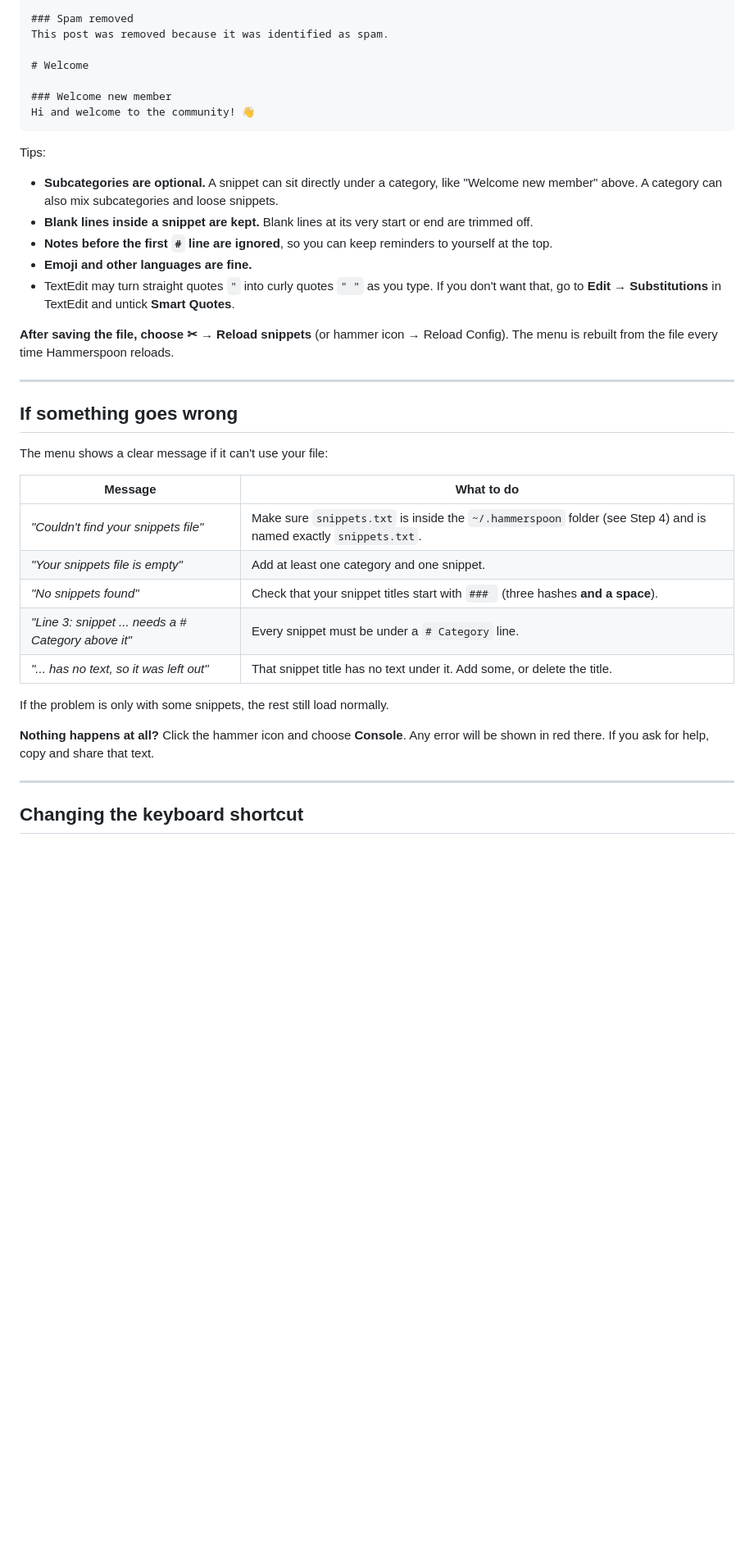
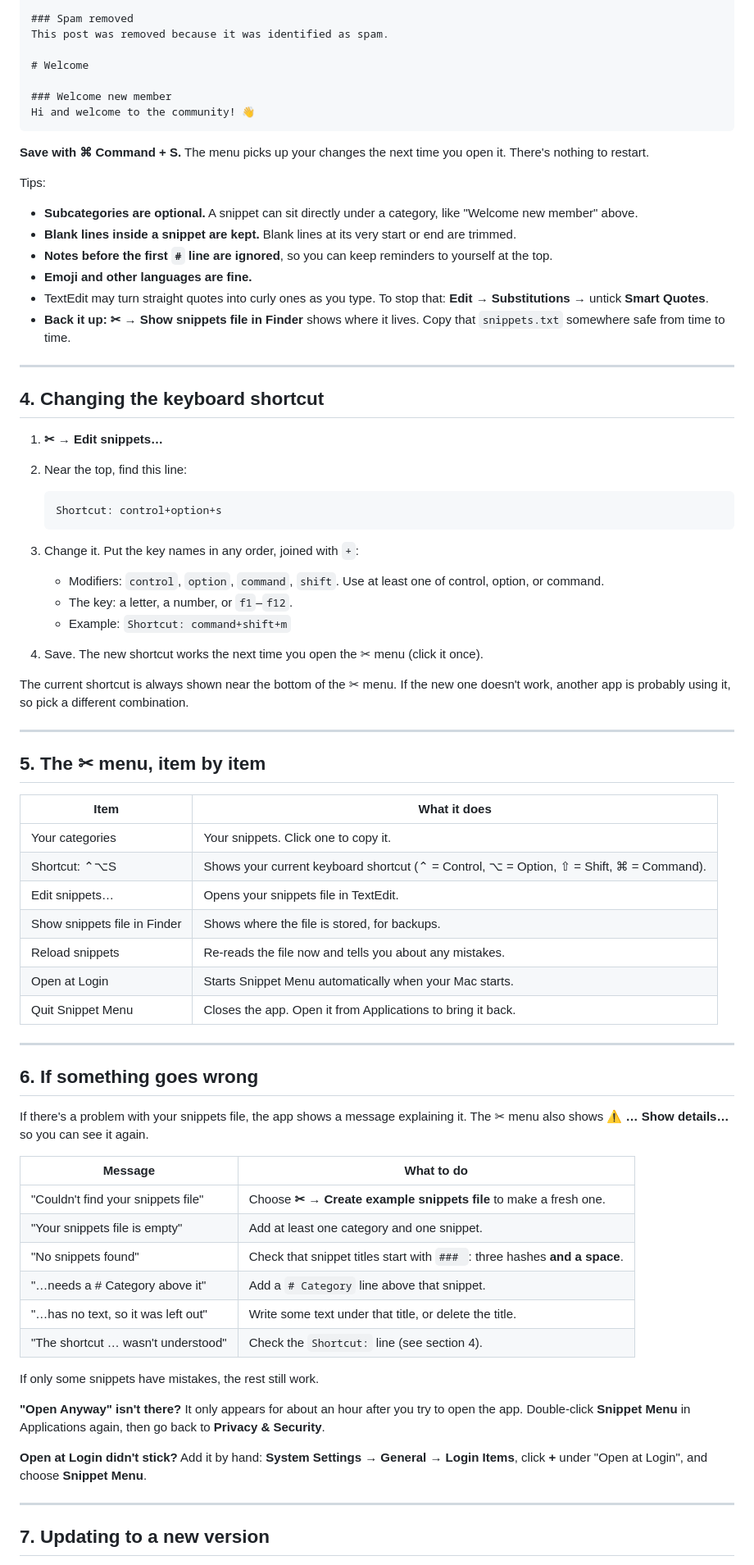
Before and after one commit to 2819-dev/Work-Universe, a Markdown page: README.md, the part around one of its changes. Shown at 82% size. Rendered like a GitHub page; blank space fills up the shorter version.

Commit message:
Rewrite README around the Snippet Menu app
Co-Authored-By: Claude Opus 5.5 <noreply@anthropic.com>
Claude-Session: https://claude.ai/code/session_013VRgejEnbLdyPVz4sZc2NB

````diff
--- a/README.md
+++ b/README.md
@@ -116,35 +94,73 @@ This post was removed because it was identified as spam.
 Hi and welcome to the community! 👋
 ```
 
+**Save with ⌘ Command + S.** The menu picks up your changes the next time you open it. There's nothing to restart.
+
 Tips:
 
-- **Subcategories are optional.** A snippet can sit directly under a category, like "Welcome new member" above. A category can also mix subcategories and loose snippets.
-- **Blank lines inside a snippet are kept.** Blank lines at its very start or end are trimmed off.
+- **Subcategories are optional.** A snippet can sit directly under a category, like "Welcome new member" above.
+- **Blank lines inside a snippet are kept.** Blank lines at its very start or end are trimmed.
 - **Notes before the first `#` line are ignored**, so you can keep reminders to yourself at the top.
 - **Emoji and other languages are fine.**
-- TextEdit may turn straight quotes `"` into curly quotes `" "` as you type. If you don't want that, go to **Edit → Substitutions** in TextEdit and untick **Smart Quotes**.
-
-**After saving the file, choose ✂︎ → Reload snippets** (or hammer icon → Reload Config). The menu is rebuilt from the file every time Hammerspoon reloads.
+- TextEdit may turn straight quotes into curly ones as you type. To stop that: **Edit → Substitutions →** untick **Smart Quotes**.
+- **Back it up:** **✂︎ → Show snippets file in Finder** shows where it lives. Copy that `snippets.txt` somewhere safe from time to time.
 
 ---
 
-## If something goes wrong
+## 4. Changing the keyboard shortcut
 
-The menu shows a clear message if it can't use your file:
+1. **✂︎ → Edit snippets…**
+2. Near the top, find this line:
+
+   ```
+   Shortcut: control+option+s
+   ```
+
+3. Change it. Put the key names in any order, joined with `+`:
+   - Modifiers: `control`, `option`, `command`, `shift`. Use at least one of control, option, or command.
+   - The key: a letter, a number, or `f1`–`f12`.
+   - Example: `Shortcut: command+shift+m`
+4. Save. The new shortcut works the next time you open the ✂︎ menu (click it once).
+
+The current shortcut is always shown near the bottom of the ✂︎ menu.
+If the new one doesn't work, another app is probably using it, so pick a different combination.
+
+---
+
+## 5. The ✂︎ menu, item by item
+
+| Item | What it does |
+|---|---|
+| Your categories | Your snippets. Click one to copy it. |
+| Shortcut: ⌃⌥S | Shows your current keyboard shortcut (⌃ = Control, ⌥ = Option, ⇧ = Shift, ⌘ = Command). |
+| Edit snippets… | Opens your snippets file in TextEdit. |
+| Show snippets file in Finder | Shows where the file is stored, for backups. |
+| Reload snippets | Re-reads the file now and tells you about any mistakes. |
+| Open at Login | Starts Snippet Menu automatically when your Mac starts. |
+| Quit Snippet Menu | Closes the app. Open it from Applications to bring it back. |
+
+---
+
+## 6. If something goes wrong
+
+If there's a problem with your snippets file, the app shows a message explaining it. The ✂︎ menu also shows **⚠️ … Show details…** so you can see it again.
 
 | Message | What to do |
 |---|---|
-| *"Couldn't find your snippets file"* | Make sure `snippets.txt` is inside the `~/.hammerspoon` folder (see Step 4) and is named exactly `snippets.txt`. |
-| *"Your snippets file is empty"* | Add at least one category and one snippet. |
-| *"No snippets found"* | Check that your snippet titles start with `### ` (three hashes **and a space**). |
-| *"Line 3: snippet ... needs a # Category above it"* | Every snippet must be under a `# Category` line. |
-| *"... has no text, so it was left out"* | That snippet title has no text under it. Add some, or delete the title. |
+| "Couldn't find your snippets file" | Choose **✂︎ → Create example snippets file** to make a fresh one. |
+| "Your snippets file is empty" | Add at least one category and one snippet. |
+| "No snippets found" | Check that snippet titles start with `### `: three hashes **and a space**. |
+| "…needs a # Category above it" | Add a `# Category` line above that snippet. |
+| "…has no text, so it was left out" | Write some text under that title, or delete the title. |
+| "The shortcut … wasn't understood" | Check the `Shortcut:` line (see section 4). |
 
-If the problem is only with some snippets, the rest still load normally.
+If only some snippets have mistakes, the rest still work.
 
-**Nothing happens at all?** Click the hammer icon and choose **Console**. Any error will be shown in red there. If you ask for help, copy and share that text.
+**"Open Anyway" isn't there?** It only appears for about an hour after you try to open the app. Double-click **Snippet Menu** in Applications again, then go back to **Privacy & Security**.
+
+**Open at Login didn't stick?** Add it by hand: **System Settings → General → Login Items**, click **+** under "Open at Login", and choose **Snippet Menu**.
 
 ---
 
-## Changing the keyboard shortcut
+## 7. Updating to a new version
 
````
Also changed, not shown: other parts of README.md (+74 -98 lines).
